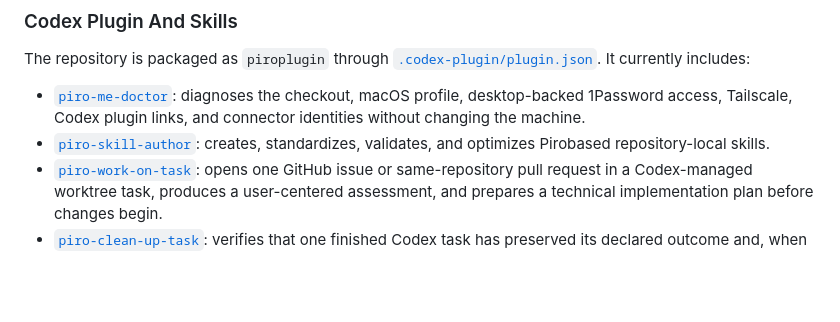
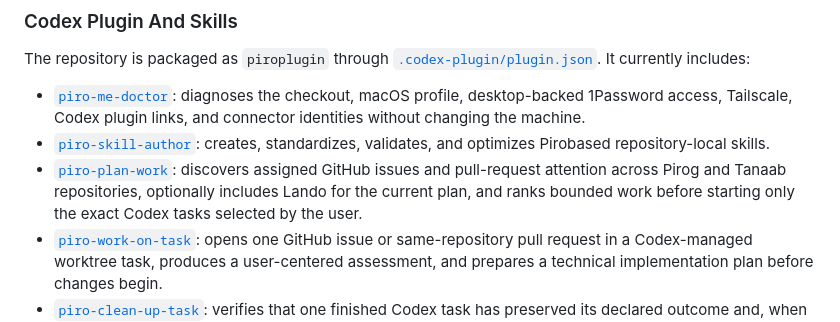
Before and after one commit to pirog/me, a Markdown page: ADVANCED.md, the part around the change. GitHub-like rendering; blank space fills up the shorter version.

Commit message:
document plan work workflow

```diff
--- a/ADVANCED.md
+++ b/ADVANCED.md
@@ -60,6 +60,9 @@ The repository is packaged as `piroplugin` through
   machine.
 - [`piro-skill-author`](./skills/skill-author/): creates, standardizes, validates, and optimizes
   Pirobased repository-local skills.
+- [`piro-plan-work`](./skills/plan-work/): discovers assigned GitHub issues and pull-request
+  attention across Pirog and Tanaab repositories, optionally includes Lando for the current plan,
+  and ranks bounded work before starting only the exact Codex tasks selected by the user.
 - [`piro-work-on-task`](./skills/work-on-task/): opens one GitHub issue or same-repository pull
   request in a Codex-managed worktree task, produces a user-centered assessment, and prepares a
   technical implementation plan before changes begin.
```
Also changed, not shown: AGENTS.md (+3 -0 lines), CHANGELOG.md (+1 -0 lines).
